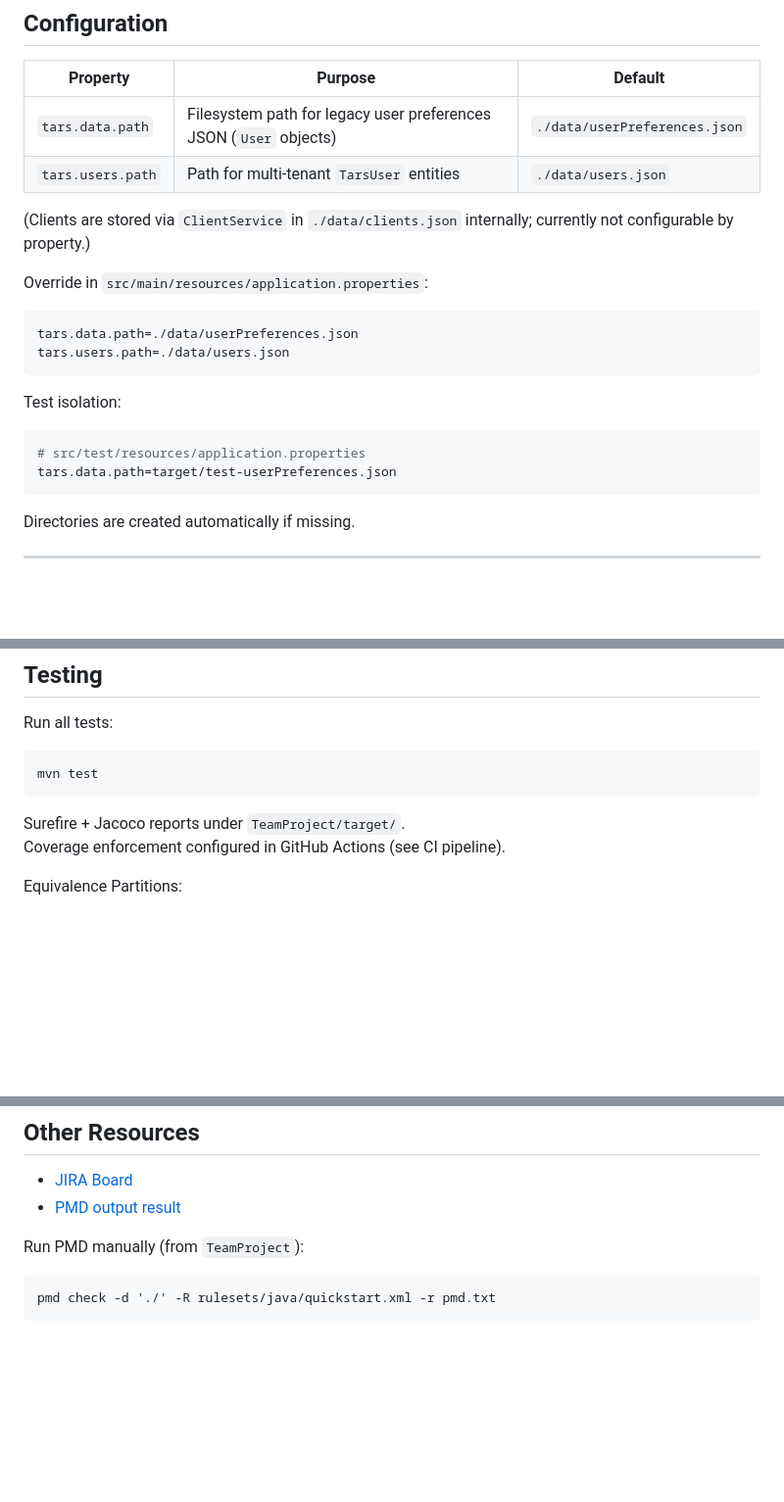
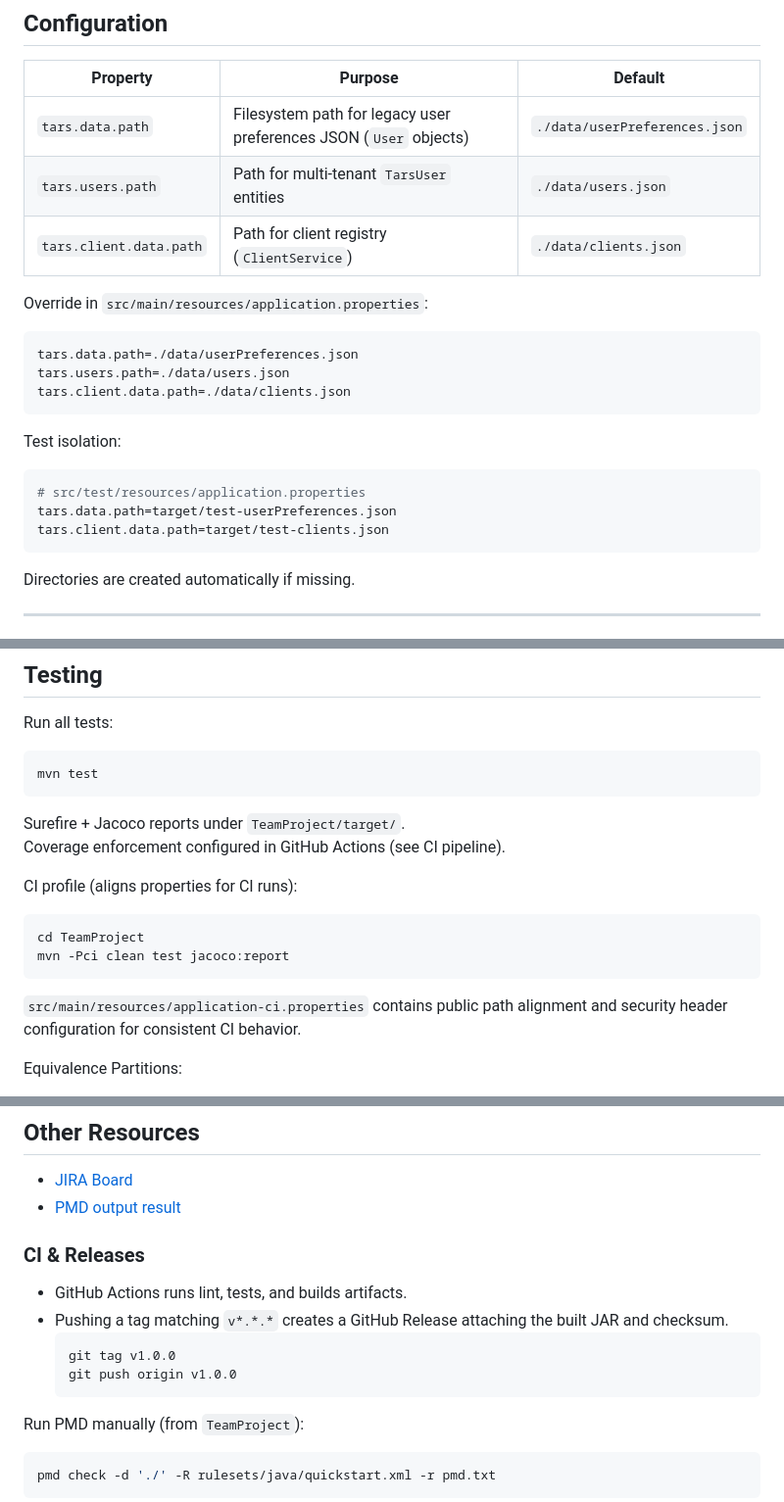
Before and after one commit to mscjourney/2AOS, a Markdown page: README.md, 3 parts joined by grey strips. Shown at 98% size. GitHub-like rendering; blank space fills up the shorter version.

````diff
--- a/README.md
+++ b/README.md
@@ -48,18 +48,20 @@ Property | Purpose | Default
 -------- | ------- | -------
 `tars.data.path` | Filesystem path for legacy user preferences JSON (`User` objects) | `./data/userPreferences.json`
 `tars.users.path` | Path for multi-tenant `TarsUser` entities | `./data/users.json`
-(Clients are stored via `ClientService` in `./data/clients.json` internally; currently not configurable by property.)
+`tars.client.data.path` | Path for client registry (`ClientService`) | `./data/clients.json`
 
 Override in `src/main/resources/application.properties`:
 ```properties
 tars.data.path=./data/userPreferences.json
 tars.users.path=./data/users.json
+tars.client.data.path=./data/clients.json
 ```
 
 Test isolation:
 ```properties
 # src/test/resources/application.properties
 tars.data.path=target/test-userPreferences.json
+tars.client.data.path=target/test-clients.json
 ```
 
 Directories are created automatically if missing.
@@ -472,6 +474,13 @@ mvn test
 Surefire + Jacoco reports under `TeamProject/target/`.
 Coverage enforcement configured in GitHub Actions (see CI pipeline).
 
+CI profile (aligns properties for CI runs):
+```bash
+cd TeamProject
+mvn -Pci clean test jacoco:report
+```
+`src/main/resources/application-ci.properties` contains public path alignment and security header configuration for consistent CI behavior.
+
 Equivalence Partitions:
 - Contained in javadocs in Test Files which include Equivalence Partition for entrypoints and class methods.
 - Equivalence Partitions for different entrypoints/methods are generally formatted as such:
@@ -529,6 +538,14 @@ See `LICENSE` file in repository.
 - [JIRA Board](https://2aos.atlassian.net/jira/software/projects/SCRUM/boards/1)
 - [PMD output result](TeamProject/pmd.txt)
 
+### CI & Releases
+- GitHub Actions runs lint, tests, and builds artifacts.
+- Pushing a tag matching `v*.*.*` creates a GitHub Release attaching the built JAR and checksum.
+  ```bash
+  git tag v1.0.0
+  git push origin v1.0.0
+  ```
+
 Run PMD manually (from `TeamProject`):
 ```bash
 pmd check -d './' -R rulesets/java/quickstart.xml -r pmd.txt
````
